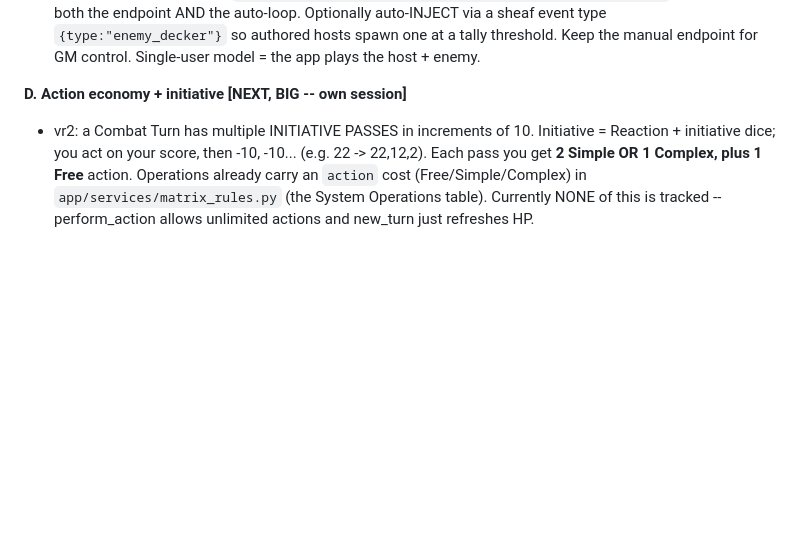
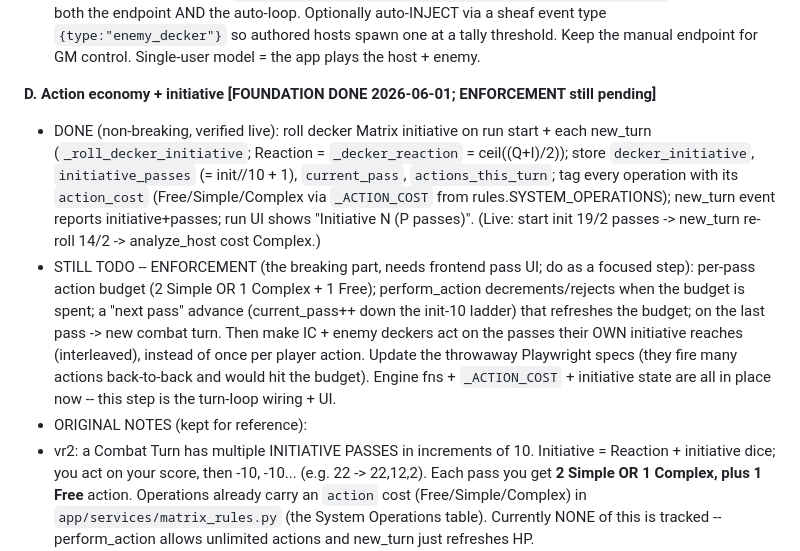
Before and after one commit to chaotic-illusions/shadowrun-world, a Markdown page: docs/matrix2-test-matrix-notes.md, the part around the change. GitHub-like rendering; blank space fills up the shorter version.

Commit message:
docs(matrix2): GAP D foundation done (initiative+passes+action-cost); enforcement = next step

```diff
--- a/docs/matrix2-test-matrix-notes.md
+++ b/docs/matrix2-test-matrix-notes.md
@@ -269,7 +269,21 @@ Context-safe resume plan for the current work. Status updated as each lands.
   a sheaf event type `{type:"enemy_decker"}` so authored hosts spawn one at a tally threshold.
   Keep the manual endpoint for GM control. Single-user model = the app plays the host + enemy.
 
-**D. Action economy + initiative [NEXT, BIG -- own session]**
+**D. Action economy + initiative [FOUNDATION DONE 2026-06-01; ENFORCEMENT still pending]**
+- DONE (non-breaking, verified live): roll decker Matrix initiative on run start + each new_turn
+  (`_roll_decker_initiative`; Reaction = `_decker_reaction` = ceil((Q+I)/2)); store
+  `decker_initiative`, `initiative_passes` (= init//10 + 1), `current_pass`, `actions_this_turn`;
+  tag every operation with its `action_cost` (Free/Simple/Complex via `_ACTION_COST` from
+  rules.SYSTEM_OPERATIONS); new_turn event reports initiative+passes; run UI shows "Initiative N
+  (P passes)". (Live: start init 19/2 passes -> new_turn re-roll 14/2 -> analyze_host cost Complex.)
+- STILL TODO -- ENFORCEMENT (the breaking part, needs frontend pass UI; do as a focused step):
+  per-pass action budget (2 Simple OR 1 Complex + 1 Free); perform_action decrements/rejects when
+  the budget is spent; a "next pass" advance (current_pass++ down the init-10 ladder) that refreshes
+  the budget; on the last pass -> new combat turn. Then make IC + enemy deckers act on the passes
+  their OWN initiative reaches (interleaved), instead of once per player action. Update the throwaway
+  Playwright specs (they fire many actions back-to-back and would hit the budget). Engine fns +
+  `_ACTION_COST` + initiative state are all in place now -- this step is the turn-loop wiring + UI.
+- ORIGINAL NOTES (kept for reference):
 - vr2: a Combat Turn has multiple INITIATIVE PASSES in increments of 10. Initiative = Reaction +
   initiative dice; you act on your score, then -10, -10... (e.g. 22 -> 22,12,2). Each pass you get
   **2 Simple OR 1 Complex, plus 1 Free** action. Operations already carry an `action` cost
```
